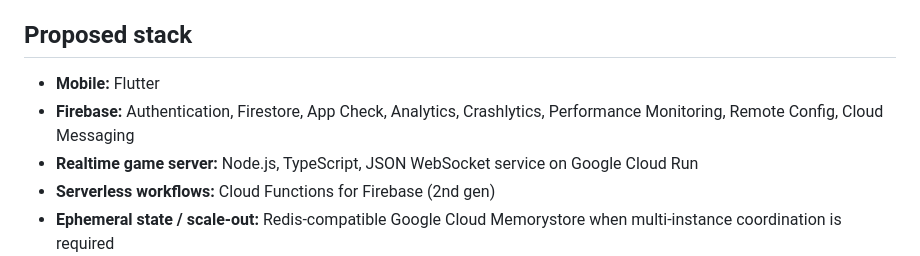
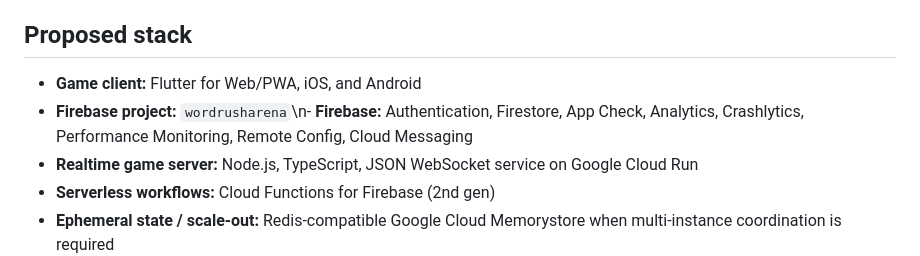
Before and after one commit to bozukartr/word-rush-arena, a Markdown page: README.md, the part around the change. GitHub-like rendering.

Commit message:
docs: record Firebase project id

```diff
--- a/README.md
+++ b/README.md
@@ -24,8 +24,8 @@ Players race against each other to build valid words from the same letter pool.
 
 ## Proposed stack
 
-- **Mobile:** Flutter
-- **Firebase:** Authentication, Firestore, App Check, Analytics, Crashlytics, Performance Monitoring, Remote Config, Cloud Messaging
+- **Game client:** Flutter for Web/PWA, iOS, and Android
+- **Firebase project:** `wordrusharena`\n- **Firebase:** Authentication, Firestore, App Check, Analytics, Crashlytics, Performance Monitoring, Remote Config, Cloud Messaging
 - **Realtime game server:** Node.js, TypeScript, JSON WebSocket service on Google Cloud Run
 - **Serverless workflows:** Cloud Functions for Firebase (2nd gen)
 - **Ephemeral state / scale-out:** Redis-compatible Google Cloud Memorystore when multi-instance coordination is required
```
